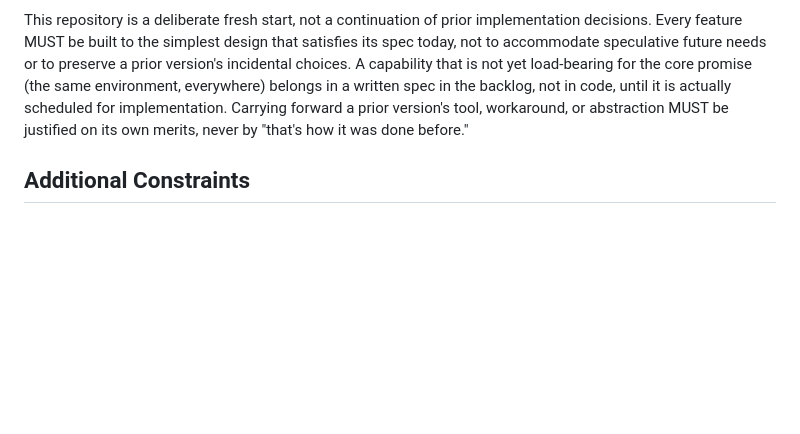
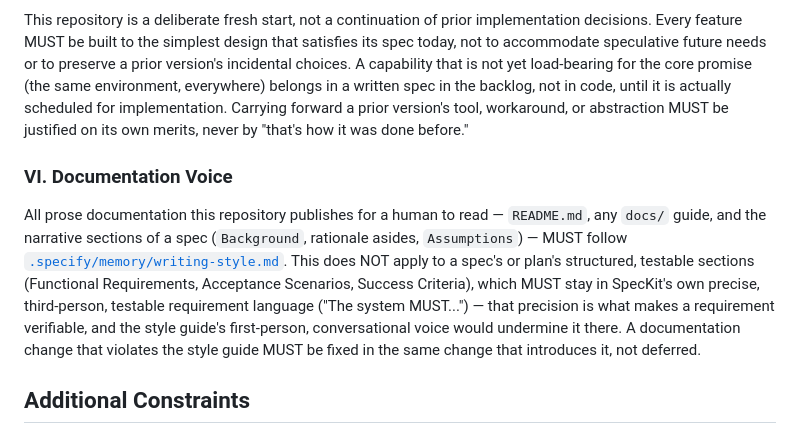
Before and after one commit to intellectual-frontiers/workspaces-host-v3, a Markdown page: .specify/memory/constitution.md, the part around one of its changes. Drawn GitHub-style; blank space fills up the shorter version.

```diff
--- a/.specify/memory/constitution.md
+++ b/.specify/memory/constitution.md
@@ -45,6 +45,16 @@ belongs in a written spec in the backlog, not in code, until it is actually sche
 implementation. Carrying forward a prior version's tool, workaround, or abstraction MUST be
 justified on its own merits, never by "that's how it was done before."
 
+### VI. Documentation Voice
+All prose documentation this repository publishes for a human to read — `README.md`, any `docs/`
+guide, and the narrative sections of a spec (`Background`, rationale asides, `Assumptions`) — MUST
+follow [`.specify/memory/writing-style.md`](writing-style.md). This does NOT apply to a
+spec's or plan's structured, testable sections (Functional Requirements, Acceptance Scenarios,
+Success Criteria), which MUST stay in SpecKit's own precise, third-person, testable requirement
+language ("The system MUST...") — that precision is what makes a requirement verifiable, and the
+style guide's first-person, conversational voice would undermine it there. A documentation change
+that violates the style guide MUST be fixed in the same change that introduces it, not deferred.
+
 ## Additional Constraints
 
 - **Toolchain**: Nix flakes + home-manager are the single reproducibility engine for this
```
Also changed, not shown: other parts of .specify/memory/constitution.md (+1 -1 lines), .specify/memory/writing-style.md (added, +193 -0 lines), README.md (+5 -0 lines).
